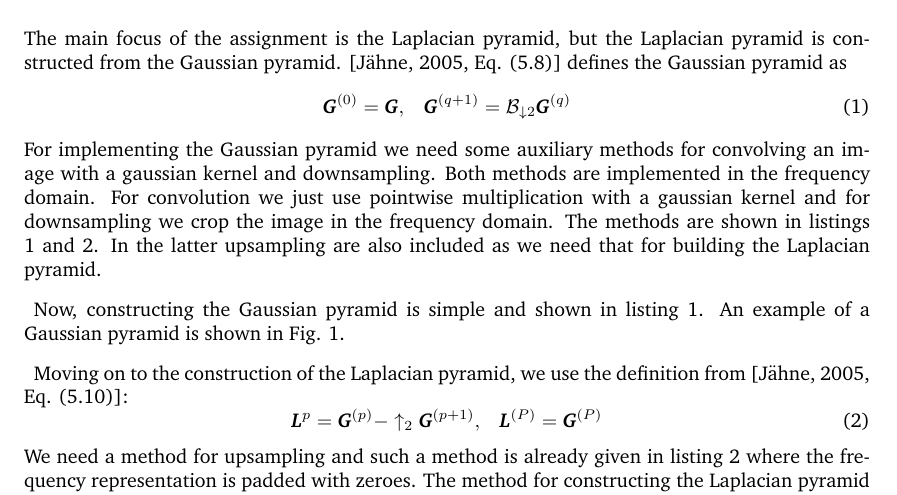
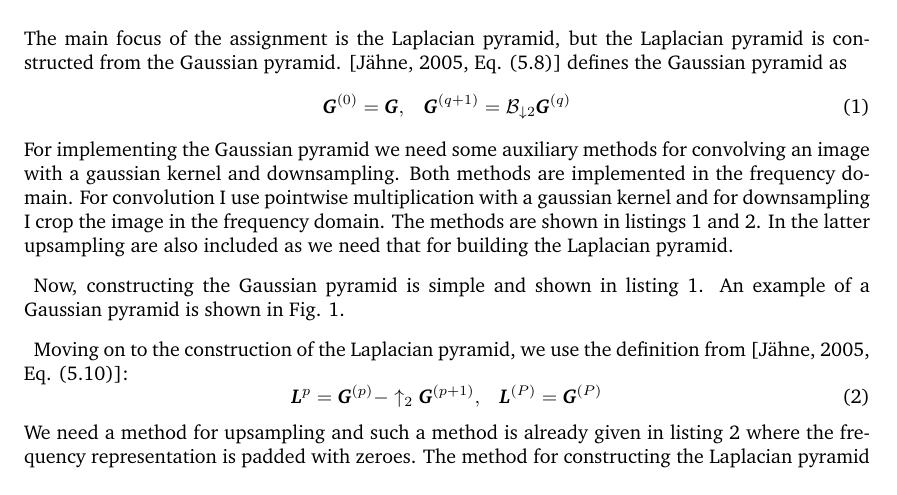
Before and after one commit to bonde/sip, a LaTeX problem sheet (assignments/mandatory/week4/report/report.tex): part of page 1 of 7, cut so that both start at the same text. Compiled offline with pdfLaTeX.

Commit message:
More shit

```diff
--- a/assignments/mandatory/week4/report/report.tex
+++ b/assignments/mandatory/week4/report/report.tex
@@ -52,9 +52,9 @@ Laplacian pyramid is constructed from the Gaussian pyramid.
 \end{equation}
 For implementing the Gaussian pyramid we need some auxiliary methods for
 convolving an image with a gaussian kernel and downsampling. Both
-methods are implemented in the frequency domain. For convolution we just
+methods are implemented in the frequency domain. For convolution I
 use pointwise multiplication with a gaussian kernel and for downsampling
-we crop the image in the frequency domain. The methods are shown in
+I crop the image in the frequency domain. The methods are shown in
 listings \ref{gauss_matlab} and \ref{sample_matlab}. In the latter
 upsampling are also included as we need that for building the Laplacian
 pyramid.
```
Also changed, not shown: 1 other file.
